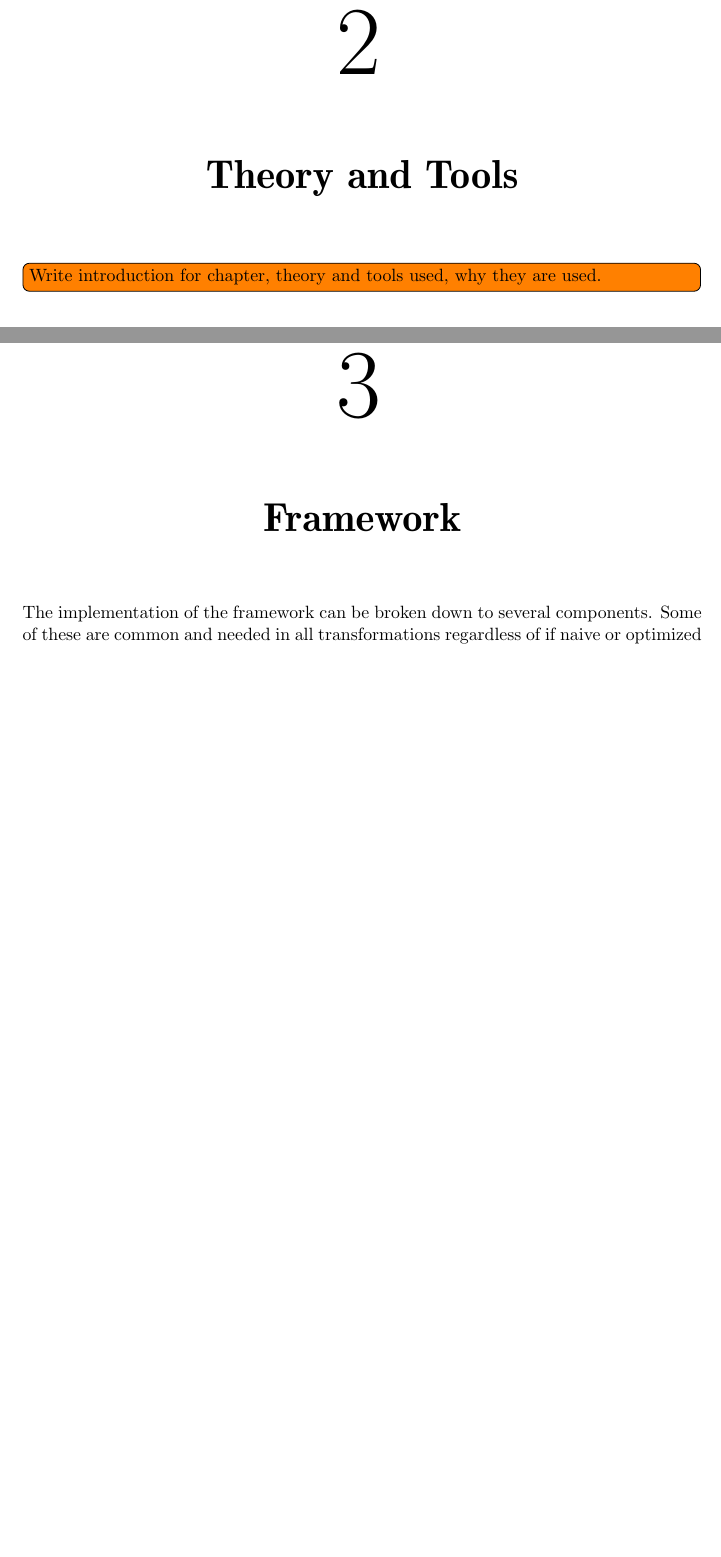
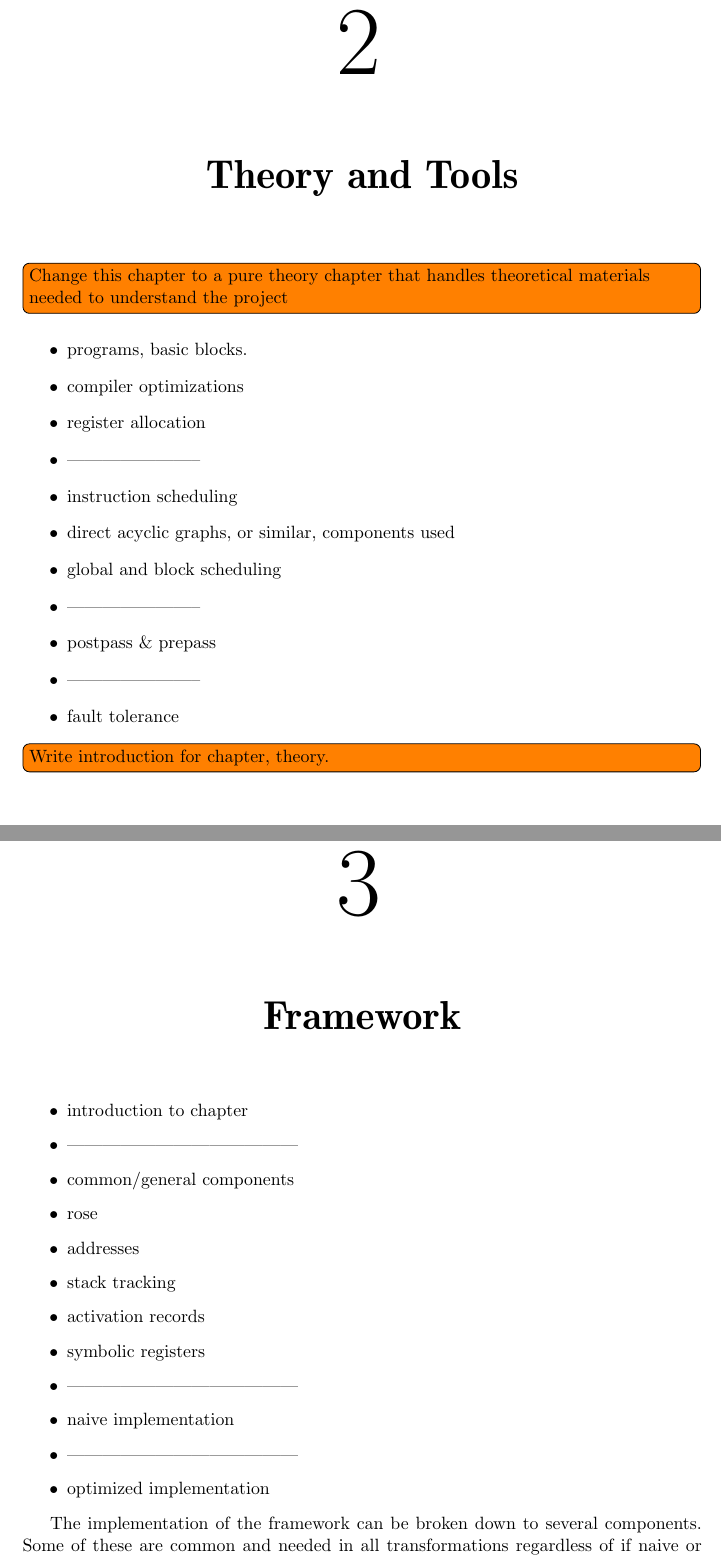
Before and after one commit to goliat90/bugfree-thesis, a LaTeX thesis (main.tex, which reads include/implementation.tex, include/tools.tex): two parts of pages 12 and 14 of 18 before the commit and two parts of pages 12 and 15 of 20 after it, joined at a grey line, cut so that both start at the same text, the shorter picture padded with empty space. Compiled offline with pdfLaTeX.

Commit message:
Added itemlist to chapters to define the red line.

```diff
--- a/include/implementation.tex
+++ b/include/implementation.tex
@@ -1,4 +1,21 @@
 \chapter{Framework}
+
+\begin{itemize}
+    \item introduction to chapter
+    \item ---------------------------------------
+    \item common/general components
+    \item rose
+    \item addresses
+    \item stack tracking
+    \item activation records
+    \item symbolic registers
+    \item ---------------------------------------
+    \item naive implementation
+    \item ---------------------------------------
+    \item optimized implementation
+\end{itemize}
+
+
 The implementation of the framework can be broken down to several components.
 Some of these are common and needed in all transformations regardless
 of if naive or optimized transformation is being used.
--- a/include/tools.tex
+++ b/include/tools.tex
@@ -1,6 +1,32 @@
 \chapter{Theory and Tools}
-\todo[inline]{Write introduction for chapter, theory and tools used,
-why they are used.}
+
+\todo[inline]{Change this chapter to a pure theory chapter that handles
+theoretical materials needed to understand the project}
+\begin{itemize}
+    \item programs, basic blocks.
+    %
+    \item compiler optimizations
+    \item register allocation
+    %
+    \item -----------------------
+    %
+    \item instruction scheduling
+    \item direct acyclic graphs, or similar, components used
+    \item global and block scheduling
+    %
+    \item -----------------------
+    %
+    \item postpass \& prepass
+    %
+    \item -----------------------
+    %
+
+    %
+    \item fault tolerance
+
+\end{itemize}
+
+\todo[inline]{Write introduction for chapter, theory.}
 
 
 \section{Compiler Optimizations}
```
Also changed, not shown: include/introduction.tex (+11 -0 lines), include/results.tex (+6 -1 lines).
